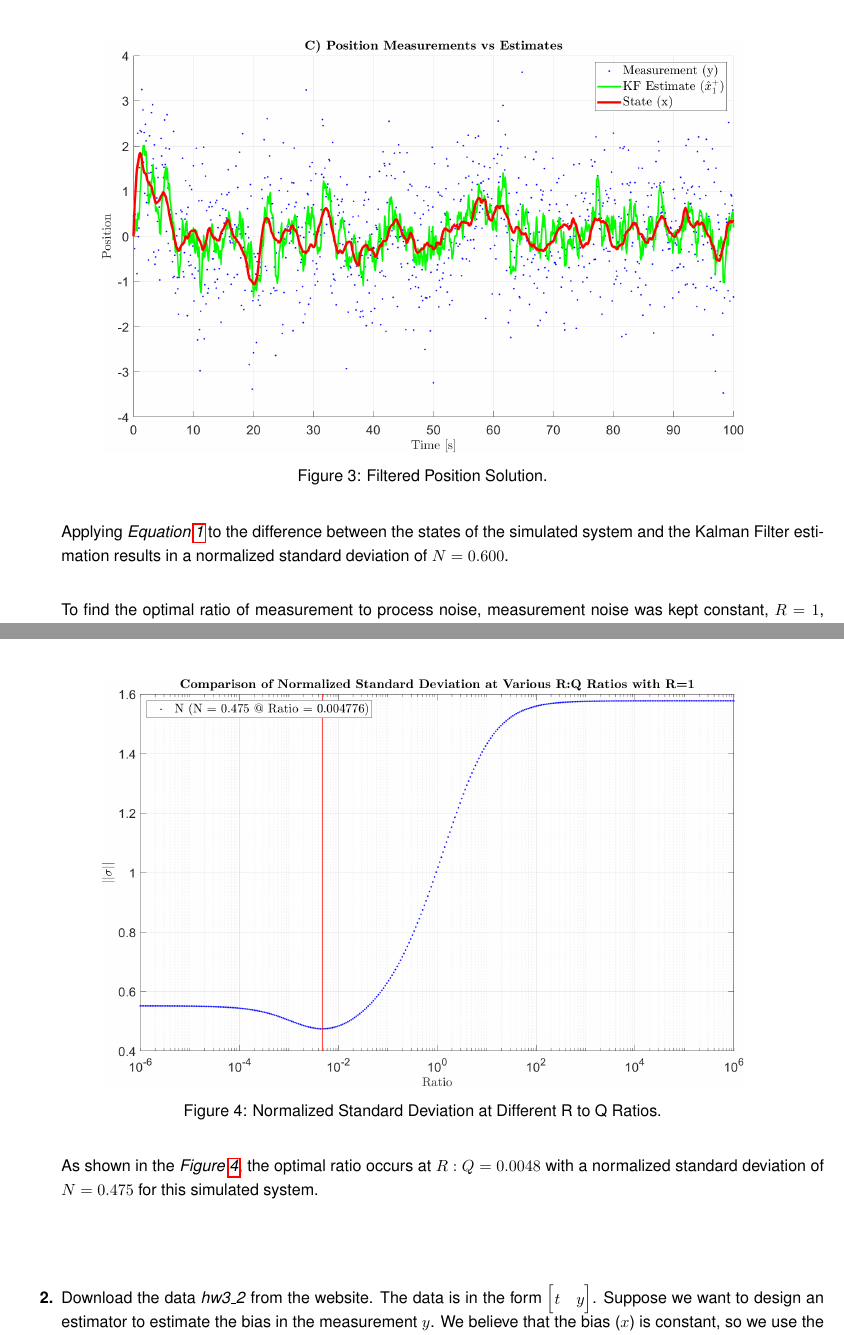
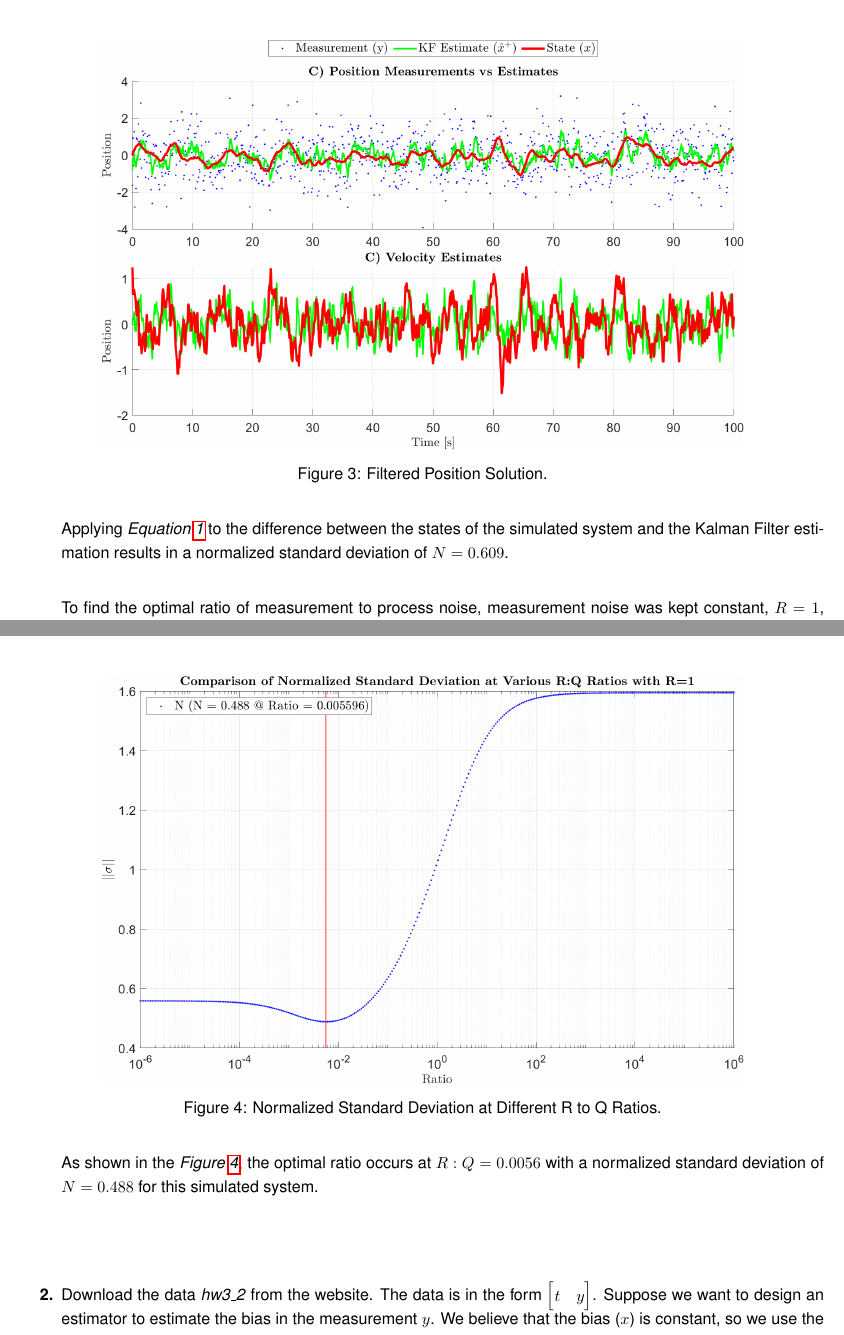
Before and after one commit to sturdivant20/optimal, a LaTeX problem sheet (HW3/solution.tex): two parts of pages 5 and 6 of 16, joined at a grey line, cut so that both start at the same text. Compiled offline with pdfLaTeX.

Commit message:
hw4 init

```diff
--- a/HW3/solution.tex
+++ b/HW3/solution.tex
@@ -260,7 +260,7 @@
   \end{figure}
   Applying \emph{Equation \ref{eq:1.7}} to the difference between the states of
   the simulated system and the Kalman Filter estimation results in a normalized
-  standard deviation of $N=0.600$. \\
+  standard deviation of $N=0.609$. \\
 
   % 1.E
   To find the optimal ratio of measurement to process noise, measurement noise
@@ -274,7 +274,7 @@
     \label{f:1.4}
   \end{figure}
   As shown in the \emph{Figure \ref{f:1.4}}, the optimal ratio occurs at
-  $R:Q=0.0048$ with a normalized standard deviation of $N=0.475$ for this
+  $R:Q=0.0056$ with a normalized standard deviation of $N=0.488$ for this
   simulated system.
 
   \vspace{24pt}
```
Also changed, not shown: HW3/media/p1_a.png, HW3/media/p1_c.png, HW3/media/p1_c2.png, HW3/media/p1_e.png, HW3/solution.pdf, HW4/hw4 - pdf.pdf (added), 2 other files.
